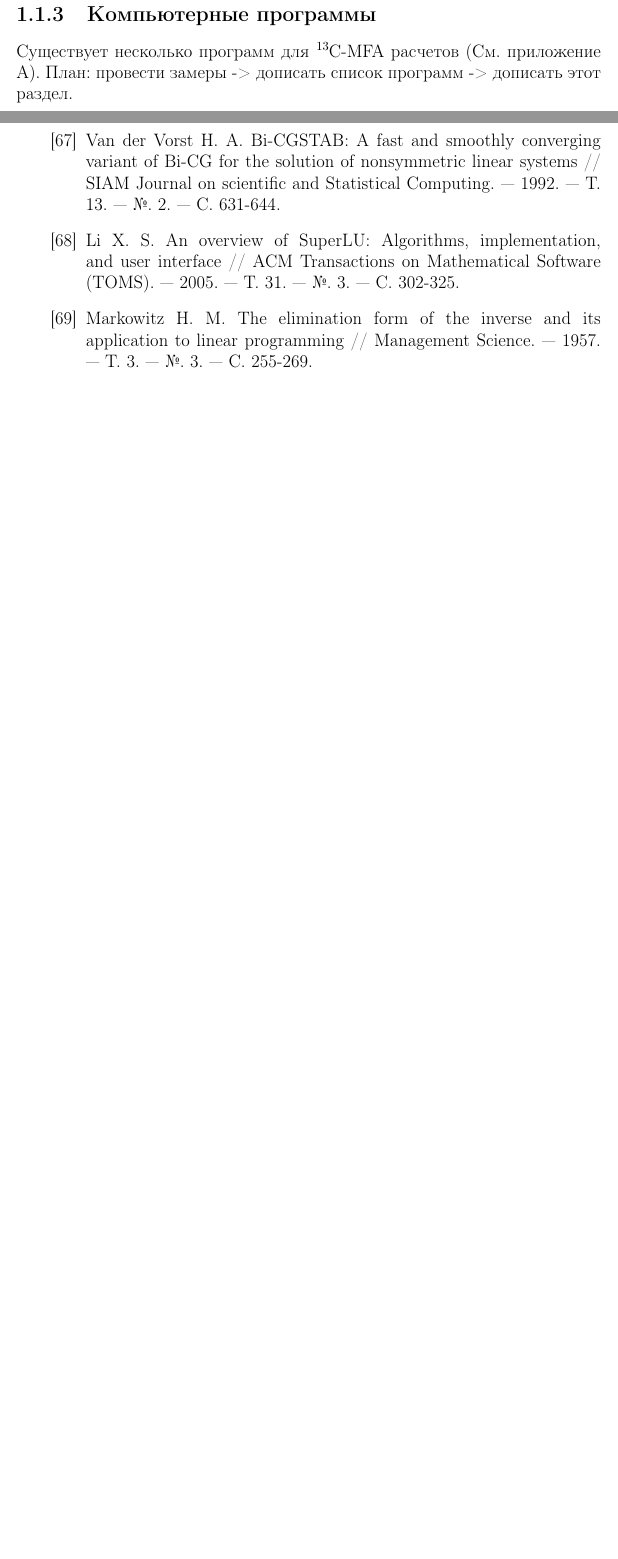
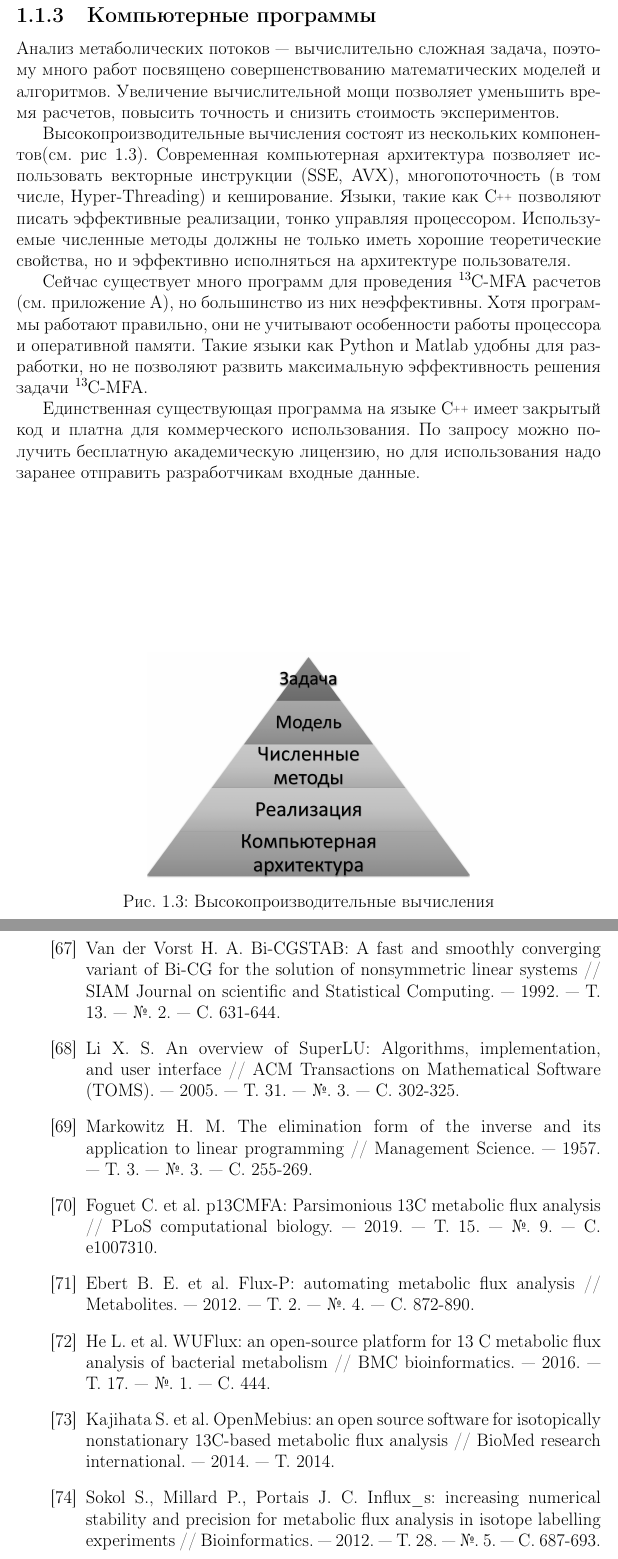
Before and after one commit to SteshinSS/thesis_msu, a LaTeX thesis (main.tex): two parts of pages 9 and 35 of 35, joined at a grey line, cut so that both start at the same text, the shorter picture padded with empty space. Compiled offline with pdfLaTeX.

Commit message:
Add Software section

```diff
--- a/main.tex
+++ b/main.tex
@@ -202,62 +204,23 @@
 \end{multicols}
-
-
-
-\begin{comment}
-
-\sidebyside[0.4][0.6]{
-	\begin{minipage}{\linewidth}
-		\begin{table}[H]
-			\renewcommand\arraystretch{1.4}
-			\captionsetup{singlelinecheck=false, labelfont=sc, labelsep=quad}
-			\caption{История}\vskip -1.5ex
-			\begin{tabular}{@{\,}r <{\hskip 2pt} !{\foo} >{\raggedright\arraybackslash}p{4cm}}
-				\toprule
-				\addlinespace[1.5ex]
-				1982 & Первый MFA с углеродом\cite{first_MFA}\\
-				1988 & Появление термина <<изотопомер>>\\
-				1997 & W. Weichert, изотопомерная модель\cite{Wiechert_1997_1, Wiechert_1997_2}\\
-				1999 & W. Weichert, кумомерная модель\cite{Wiechert_1999_3, Wiechert_1999_4}\\
-				2007 & M. Antoniewicz, EMU модель\cite{EMU_2007}\\
-				2007 & M. Antoniewicz, EMU модель\cite{EMU_2007}\\
-				2007 & M. Antoniewicz, EMU модель\cite{EMU_2007}\\
-				2007 & M. Antoniewicz, EMU модель\cite{EMU_2007}\\
-				2007 & M. Antoniewicz, EMU модель\cite{EMU_2007}\\
-				2007 & M. Antoniewicz, EMU модель\cite{EMU_2007}\\
-				2007 & M. Antoniewicz, EMU модель\cite{EMU_2007}\\
-			\end{tabular}
-		\end{table}
-	\end{minipage}
-}{\noindent
-		рукру
-		\begin{figure}[H]
-			\includegraphics[width=1\linewidth]{direct_simulation.png}
-			\captionof{figure}{Прямая симуляция}
-			\label{direct_simulation}
-		\end{figure}
-
-		В восьмидесятые годы углерод начали использовать для анализа метаболических потоков. В 1997 году
-		W. Wiechert разработал удобную модель распространения углерода. Она использовала понятие \emph{изотопомера} --- это молекулы одного вещества, имеющие одинаковое количество атомов изотопов, вообще говоря в разных позициях. За два года автор разработал математически эквивалентную модель кумомеров, которая быстрее расчитывалась на компьютере. В 2007 году M. Antoniewicz создал EMU-модель, которая остается самой популярной среди программных реализаций. Так же существуют прямые модели\cite{Direct_MFA}, вероятностные модели на основе Марковских цепей\cite{Markov_chain_MFA} и другие\cite{Fluxomer_MFA}. В этой работе подробно разбирается EMU-модель.
-}
-content...
-\end{comment}
-
-
-
-
-%\begin{wraptable}[20]{l}{0.4\linewidth}
-
-%\end{wraptable}
-
-
 
 
 
 
 \clearpage
 \subsection{Компьютерные программы}
-Существует несколько программ для \ce{^{13}C}-MFA расчетов (См. приложение А).
-План: провести замеры -> дописать список программ -> дописать этот раздел.
+\begin{figure}[b]
+	\centering
+	\includegraphics[width=0.55\textwidth]{hpc.png}\par
+	\caption{Высокопроизводительные вычисления}
+	\label{hpc}
+\end{figure}
+Анализ метаболических потоков --- вычислительно сложная задача, поэтому много работ посвящено совершенствованию математических моделей и алгоритмов. Увеличение вычислительной мощи позволяет уменьшить время расчетов, повысить точность и снизить стоимость экспериментов.
+
+Высокопроизводительные вычисления состоят из нескольких компонентов(см. рис \ref{hpc}). Современная компьютерная архитектура позволяет использовать векторные инструкции (SSE, AVX), многопоточность (в том числе, Hyper-Threading) и кеширование. Языки, такие как \CC{} позволяют писать эффективные реализации, тонко управляя процессором. Используемые численные методы должны не только иметь хорошие теоретические свойства, но и эффективно исполняться на архитектуре пользователя.
+
+Сейчас существует много программ для проведения \ce{^{13}C}-MFA расчетов (см. приложение А), но большинство из них неэффективны. Хотя программы работают правильно, они не учитывают особенности работы процессора и оперативной памяти. Такие языки как Python и Matlab удобны для разработки, но не позволяют развить максимальную эффективность решения задачи \ce{^{13}C}-MFA.
+
+Единственная существующая программа на языке \CC{} имеет закрытый код и платна для коммерческого использования. По запросу можно получить бесплатную академическую лицензию, но для использования надо заранее отправить разработчикам входные данные.
 
 \chapter[Основные понятия]{\thechapter{}. Основные понятия}
 \section{Список определений}
@@ -1042,6 +1034,20 @@ $
 	\bibitem{COLAMD}
 	Markowitz H. M. The elimination form of the inverse and its application to linear programming // Management Science. --- 1957. --- Т. 3. --- №. 3. --- С. 255-269.
 
+	\bibitem{p13CMFA}
+	Foguet C. et al. p13CMFA: Parsimonious 13C metabolic flux analysis // PLoS computational biology. --- 2019. --- Т. 15. --- №. 9. --- С. e1007310.
+
+	\bibitem{Flux-P}
+	Ebert B. E. et al. Flux-P: automating metabolic flux analysis // Metabolites. --- 2012. --- Т. 2. --- №. 4. --- С. 872-890.
+
+	\bibitem{WUFlux}
+	He L. et al. WUFlux: an open-source platform for 13 C metabolic flux analysis of bacterial metabolism // BMC bioinformatics. --- 2016. --- Т. 17. --- №. 1. --- С. 444.
+
+	\bibitem{OpenMebius}
+	Kajihata S. et al. OpenMebius: an open source software for isotopically nonstationary 13C-based metabolic flux analysis // BioMed research international. --- 2014. --- Т. 2014.
+
+	\bibitem{influxs}
+	Sokol S., Millard P., Portais J. C. Influx\_s: increasing numerical stability and precision for metabolic flux analysis in isotope labelling experiments // Bioinformatics. --- 2012. --- Т. 28. --- №. 5. --- С. 687-693.
 
 \end{thebibliography}
 
```
Also changed, not shown: pics/hpc.png (added), main.tex (65 more changed lines), 4 other files.
